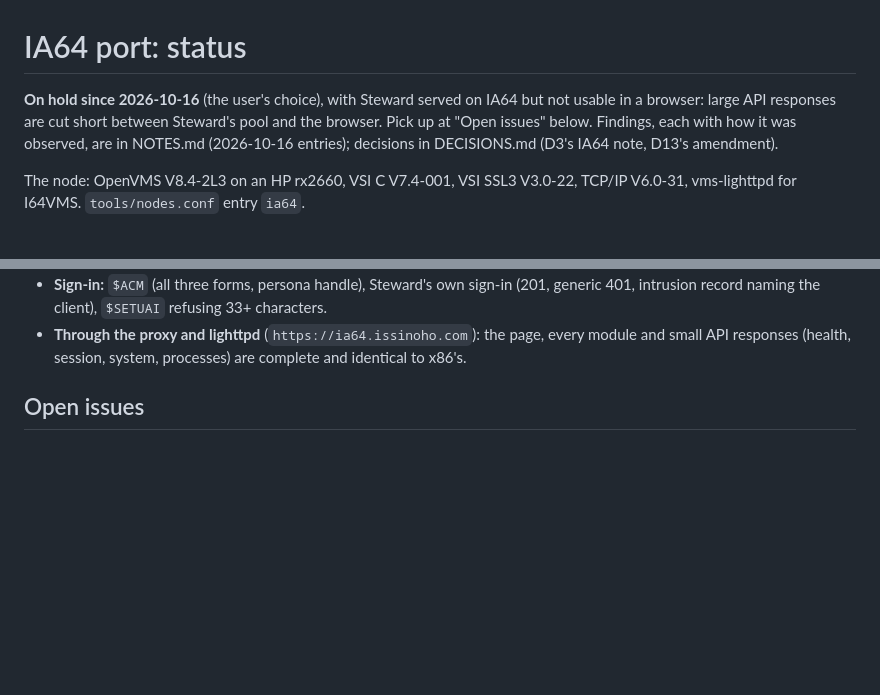
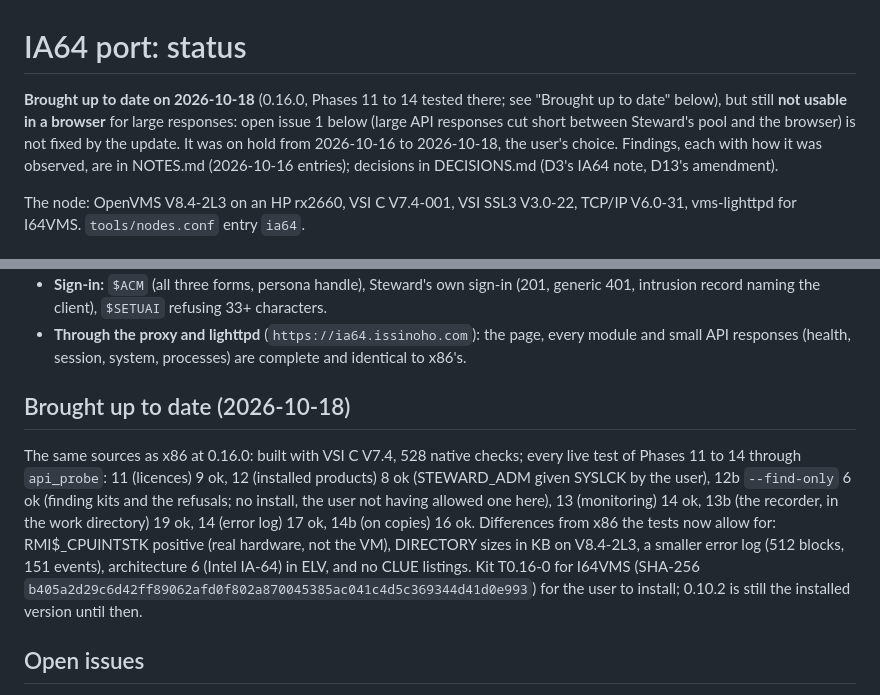
Before and after one commit to issinoho/vms-steward, a Markdown page: docs/IA64.md, 2 parts joined by grey strips. Drawn GitHub-style; blank space fills up the shorter version.

Commit message:
IA64 notes: brought up to date to 0.16.0, the large-response issue still open
Phases 11 to 14 pass their live tests on IA64 (api_probe); the I64VMS kit
T0.16-0 is built for the user to install. Open issue 1 (large API
responses cut short through lighttpd on IA64) is unaffected and still blocks
browser use there.

Co-Authored-By: Claude Opus 5.5 <noreply@anthropic.com>
Claude-Session: https://claude.ai/code/session_01KRLfEAP3GNnk7kcgzB4sUK

```diff
--- a/docs/IA64.md
+++ b/docs/IA64.md
@@ -1,8 +1,9 @@
 # IA64 port: status
 
-**On hold since 2026-10-16** (the user's choice), with Steward served on IA64 but not
-usable in a browser: large API responses are cut short between Steward's pool and the
-browser. Pick up at "Open issues" below. Findings, each with how it was observed, are
+**Brought up to date on 2026-10-18** (0.16.0, Phases 11 to 14 tested there; see "Brought
+up to date" below), but still **not usable in a browser** for large responses: open issue 1
+below (large API responses cut short between Steward's pool and the browser) is not
+fixed by the update. It was on hold from 2026-10-16 to 2026-10-18, the user's choice. Findings, each with how it was observed, are
 in NOTES.md (2026-10-16 entries); decisions in DECISIONS.md (D3's IA64 note, D13's
 amendment).
 
@@ -25,6 +26,19 @@ V6.0-31, vms-lighttpd for I64VMS. `tools/nodes.conf` entry `ia64`.
 - **Through the proxy and lighttpd** (`https://ia64.issinoho.com`): the page, every
   module and small API responses (health, session, system, processes) are complete and
   identical to x86's.
+
+## Brought up to date (2026-10-18)
+
+The same sources as x86 at 0.16.0: built with VSI C V7.4, 528 native checks; every live
+test of Phases 11 to 14 through `api_probe`: 11 (licences) 9 ok, 12 (installed products)
+8 ok (STEWARD_ADM given SYSLCK by the user), 12b `--find-only` 6 ok (finding kits and the
+refusals; no install, the user not having allowed one here), 13 (monitoring) 14 ok, 13b
+(the recorder, in the work directory) 19 ok, 14 (error log) 17 ok, 14b (on copies) 16 ok.
+Differences from x86 the tests now allow for: RMI$_CPUINTSTK positive (real hardware, not
+the VM), DIRECTORY sizes in KB on V8.4-2L3, a smaller error log (512 blocks, 151 events),
+architecture 6 (Intel IA-64) in ELV, and no CLUE listings. Kit T0.16-0 for I64VMS
+(SHA-256 `b405a2d29c6d42ff89062afd0f802a870045385ac041c4d5c369344d41d0e993`) for the user
+to install; 0.10.2 is still the installed version until then.
 
 ## Open issues
 
```
